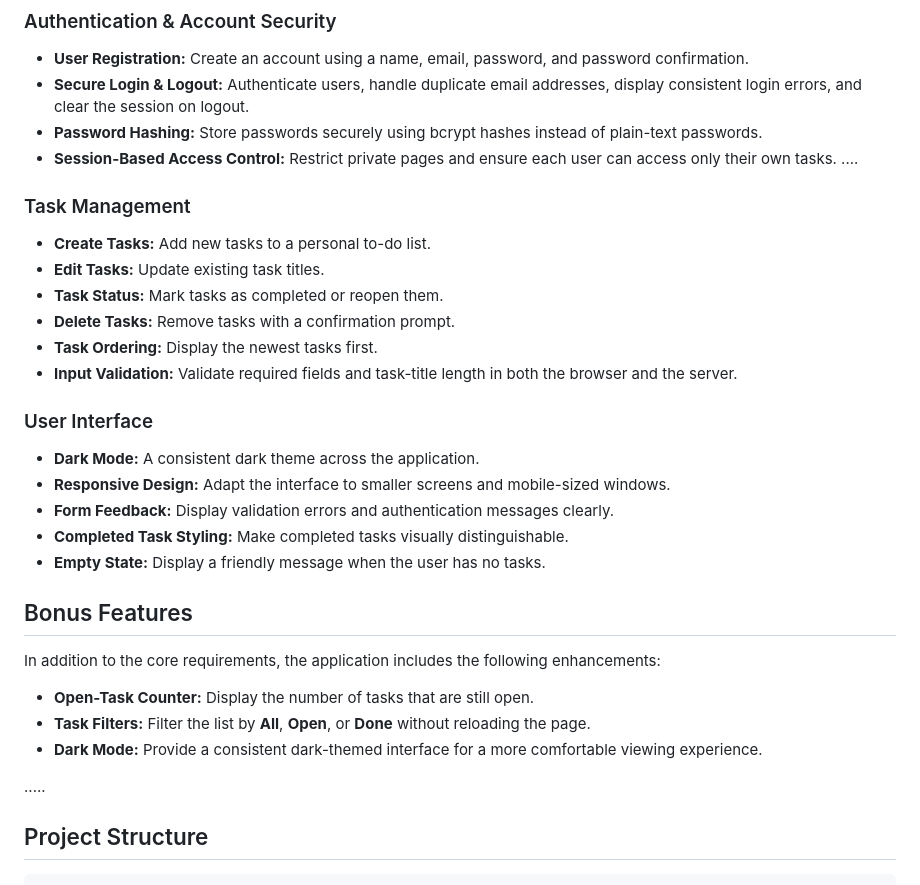
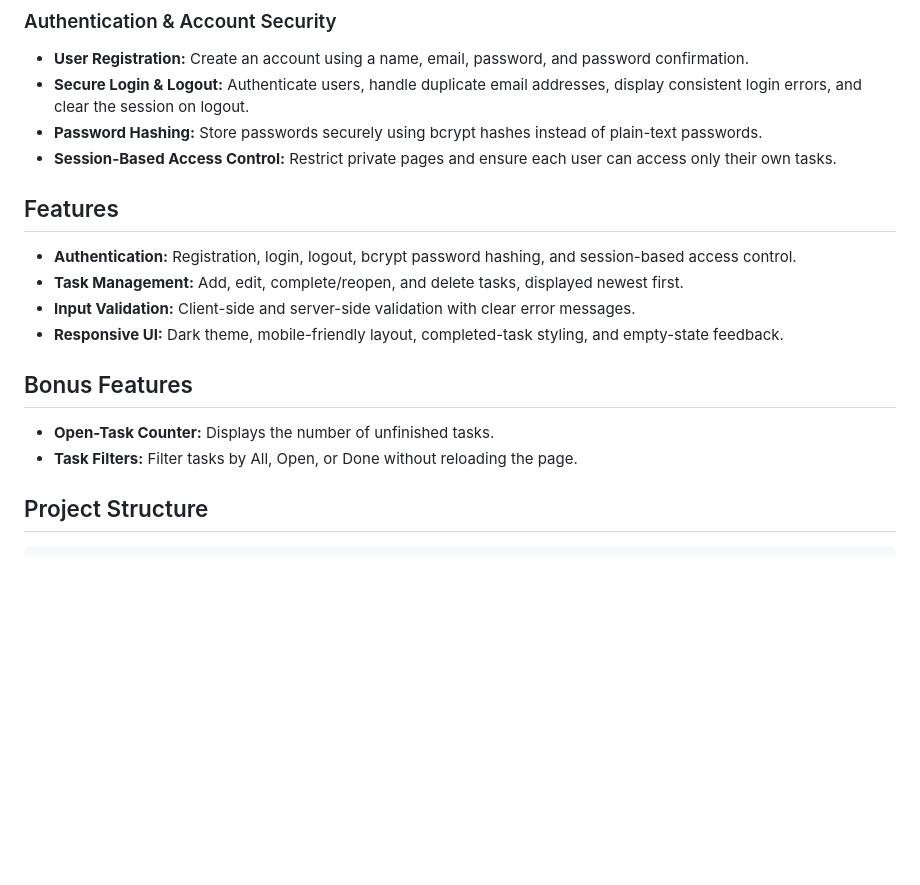
Before and after one commit to Kareememara99/-Login-To-Do-Application, a Markdown page: README.md, the part around the change. Rendered like a GitHub page; blank space fills up the shorter version.

Commit message:
Revise README to enhance clarity and organization

````diff
--- a/README.md
+++ b/README.md
@@ -40,31 +40,20 @@ The application demonstrates the integration of a web interface, server-side log
 - **Secure Login & Logout:** Authenticate users, handle duplicate email addresses, display consistent login errors, and clear the session on logout.
 - **Password Hashing:** Store passwords securely using bcrypt hashes instead of plain-text passwords.
 - **Session-Based Access Control:** Restrict private pages and ensure each user can access only their own tasks.
-....
-### Task Management
-- **Create Tasks:** Add new tasks to a personal to-do list.
-- **Edit Tasks:** Update existing task titles.
-- **Task Status:** Mark tasks as completed or reopen them.
-- **Delete Tasks:** Remove tasks with a confirmation prompt.
-- **Task Ordering:** Display the newest tasks first.
-- **Input Validation:** Validate required fields and task-title length in both the browser and the server.
 
-### User Interface
-- **Dark Mode:** A consistent dark theme across the application.
-- **Responsive Design:** Adapt the interface to smaller screens and mobile-sized windows.
-- **Form Feedback:** Display validation errors and authentication messages clearly.
-- **Completed Task Styling:** Make completed tasks visually distinguishable.
-- **Empty State:** Display a friendly message when the user has no tasks.
+
+## Features
+
+- **Authentication:** Registration, login, logout, bcrypt password hashing, and session-based access control.
+- **Task Management:** Add, edit, complete/reopen, and delete tasks, displayed newest first.
+- **Input Validation:** Client-side and server-side validation with clear error messages.
+- **Responsive UI:** Dark theme, mobile-friendly layout, completed-task styling, and empty-state feedback.
 
 ## Bonus Features
 
-In addition to the core requirements, the application includes the following enhancements:
+- **Open-Task Counter:** Displays the number of unfinished tasks.
+- **Task Filters:** Filter tasks by All, Open, or Done without reloading the page.
 
-- **Open-Task Counter:** Display the number of tasks that are still open.
-- **Task Filters:** Filter the list by **All**, **Open**, or **Done** without reloading the page.
-- **Dark Mode:** Provide a consistent dark-themed interface for a more comfortable viewing experience.
-
-.....
 ## Project Structure
 
 ```text
````
